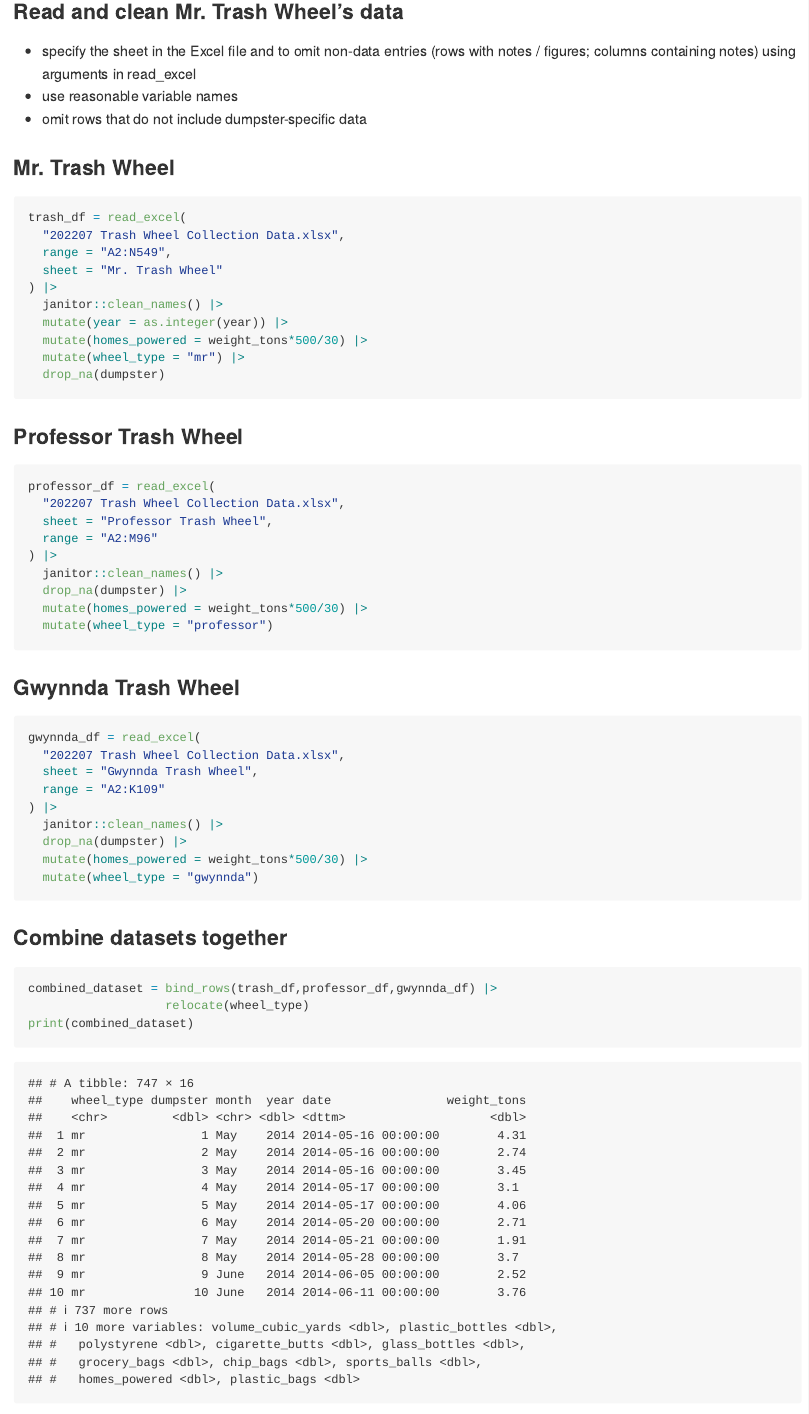
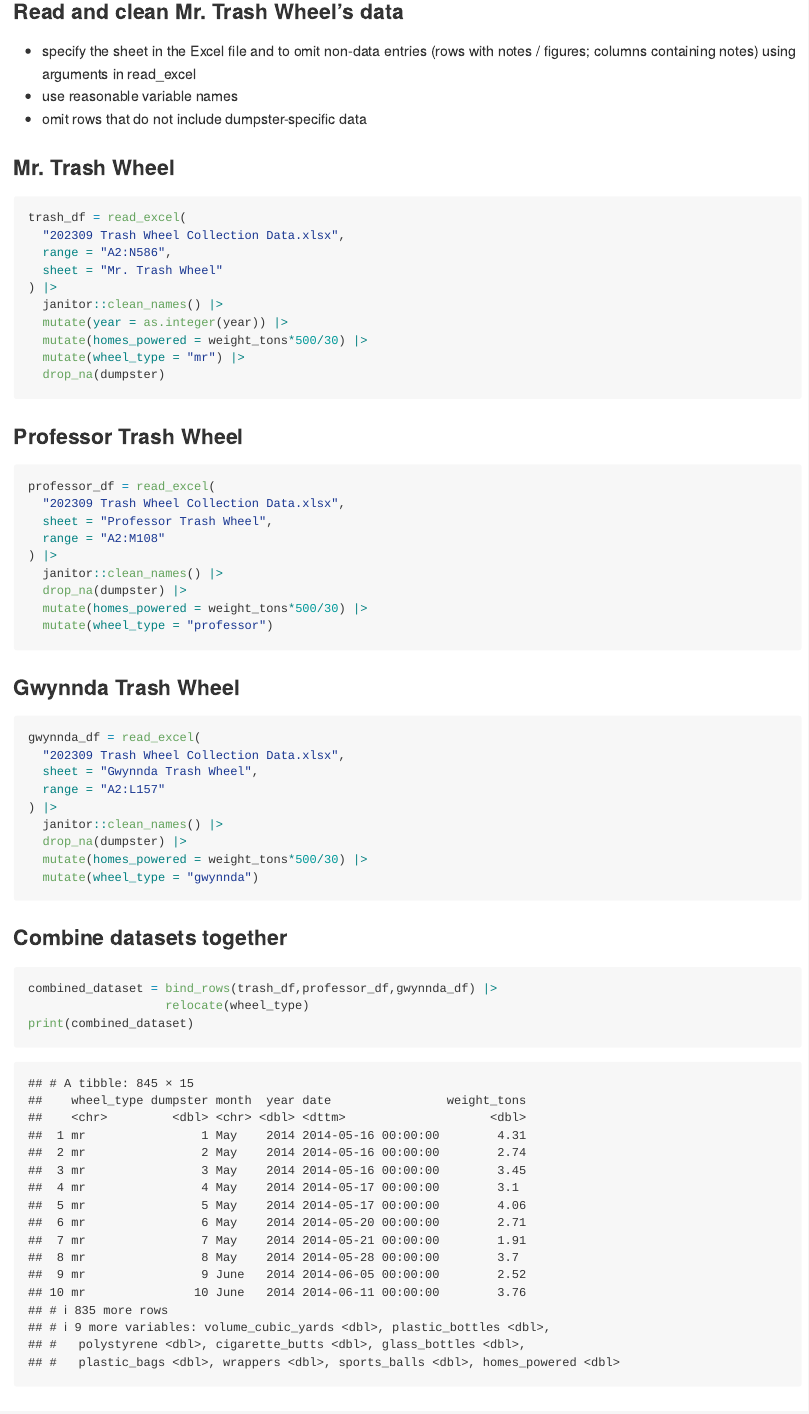
Before and after one commit to jl6647/p8105_hw2_jl6647, an R Markdown document (p8105_hw2_jl6647.Rmd): the page in a window 1100 px wide, from 3140 px down. Rendered offline with R 4.5, knitr and Pandoc, with nearby package versions; column names are cleaned by a stand-in for the janitor package.

Commit message:
final commit after changing datasets

````diff
--- a/p8105_hw2_jl6647.Rmd
+++ b/p8105_hw2_jl6647.Rmd
@@ -88,8 +88,8 @@ Let's talk about the 538 datasets. The `pols` data has `r nrow(pols)` observatio
 ### Mr. Trash Wheel
 ```{r}
 trash_df = read_excel(
-  "202207 Trash Wheel Collection Data.xlsx",
-  range = "A2:N549",
+  "202309 Trash Wheel Collection Data.xlsx",
+  range = "A2:N586",
   sheet = "Mr. Trash Wheel"
 ) |>
   janitor::clean_names() |>
@@ -102,9 +102,9 @@ trash_df = read_excel(
 ### Professor Trash Wheel
 ```{r}
 professor_df = read_excel(
-  "202207 Trash Wheel Collection Data.xlsx",
+  "202309 Trash Wheel Collection Data.xlsx",
   sheet = "Professor Trash Wheel",
-  range = "A2:M96"
+  range = "A2:M108"
 ) |>
   janitor::clean_names() |>
   drop_na(dumpster) |>
@@ -114,9 +114,9 @@ professor_df = read_excel(
 ### Gwynnda Trash Wheel
 ```{r}
 gwynnda_df = read_excel(
-  "202207 Trash Wheel Collection Data.xlsx",
+  "202309 Trash Wheel Collection Data.xlsx",
   sheet = "Gwynnda Trash Wheel",
-  range = "A2:K109"
+  range = "A2:L157"
 ) |>
   janitor::clean_names() |>
   drop_na(dumpster) |>
````
Also changed, not shown: 202207 Trash Wheel Collection Data.xlsx (deleted), 202309 Trash Wheel Collection Data.xlsx (added), p8105_hw2_jl6647.md, 1 other file.
